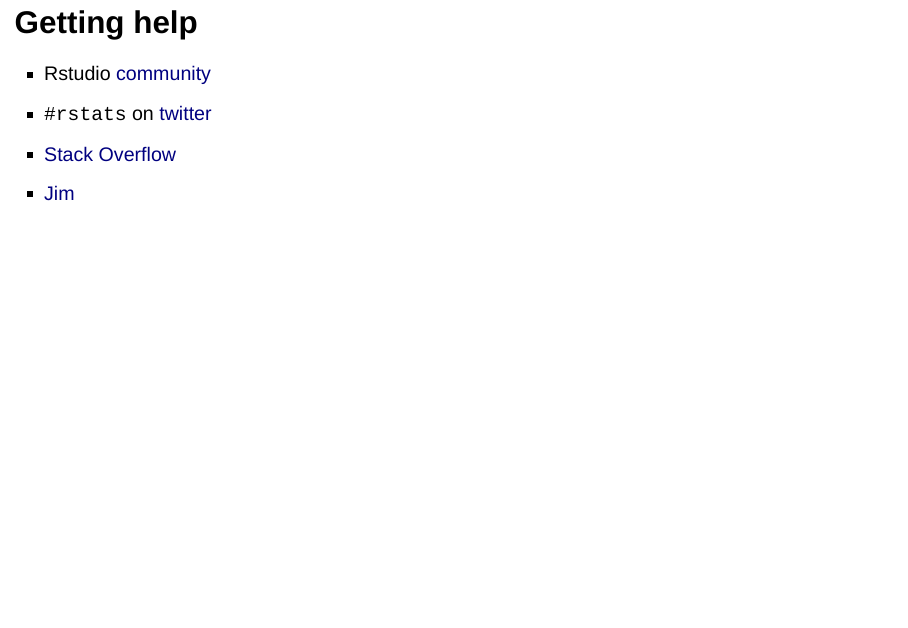
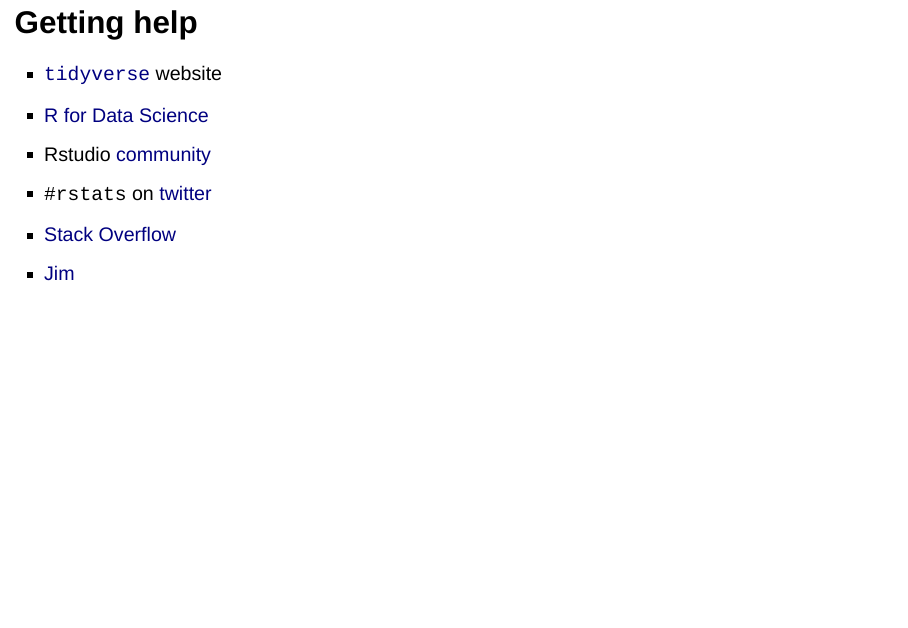
Before and after one commit to Jim89/r-training, an R Markdown document (00-an-introduction-to-r.Rmd): page 16 of 16. Rendered offline with R 4.5, knitr and Pandoc, with nearby package versions; drawn as Slidy slides in place of the format the file asks for.

Commit message:
Add R4DS and tidyverse.org to help list

```diff
--- a/00-an-introduction-to-r.Rmd
+++ b/00-an-introduction-to-r.Rmd
@@ -163,6 +163,8 @@
 
 ## Getting help
 
+* [`tidyverse`](tidyverse.org) website
+* [R for Data Science](http://r4ds.had.co.nz/)
 * Rstudio [community](https://community.rstudio.com/)
 * `#rstats` on [twitter](https://twitter.com/search?q=%23rstats)
 * [Stack Overflow](https://stackoverflow.com/questions/tagged/r)
```
